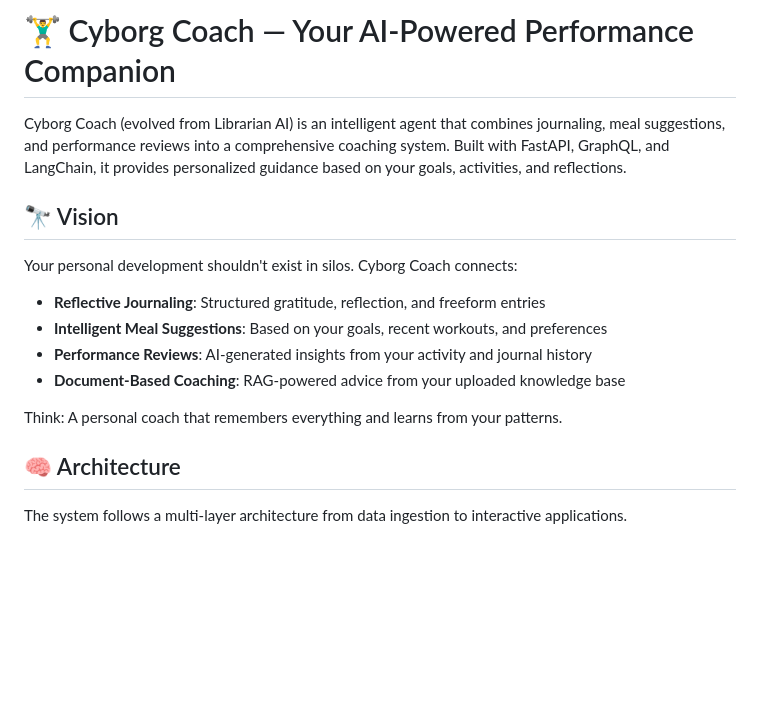
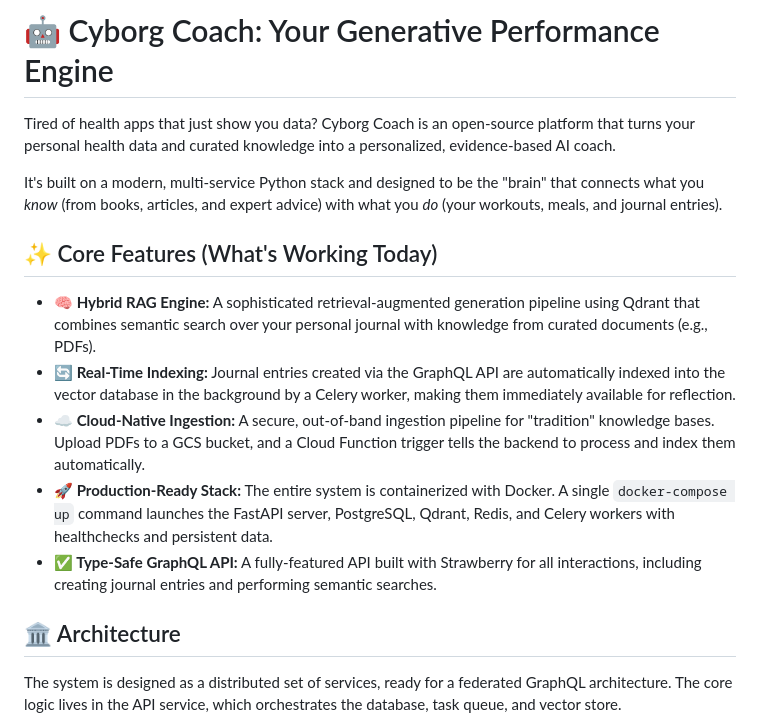
Before and after one commit to Peleke/MindMirror, a Markdown page: README.md, the part around one of its changes. GitHub-like rendering; blank space fills up the shorter version.

````diff
--- a/README.md
+++ b/README.md
@@ -1,21 +1,20 @@
-# 🏋️‍♂️ Cyborg Coach — Your AI-Powered Performance Companion
+# 🤖 Cyborg Coach: Your Generative Performance Engine
 
-Cyborg Coach (evolved from Librarian AI) is an intelligent agent that combines journaling, meal suggestions, and performance reviews into a comprehensive coaching system. Built with FastAPI, GraphQL, and LangChain, it provides personalized guidance based on your goals, activities, and reflections.
+Tired of health apps that just show you data? Cyborg Coach is an open-source platform that turns your personal health data and curated knowledge into a personalized, evidence-based AI coach.
 
-## 🔭 Vision
+It's built on a modern, multi-service Python stack and designed to be the "brain" that connects what you *know* (from books, articles, and expert advice) with what you *do* (your workouts, meals, and journal entries).
 
-Your personal development shouldn't exist in silos. Cyborg Coach connects:
+## ✨ Core Features (What's Working Today)
 
--   **Reflective Journaling**: Structured gratitude, reflection, and freeform entries
--   **Intelligent Meal Suggestions**: Based on your goals, recent workouts, and preferences
--   **Performance Reviews**: AI-generated insights from your activity and journal history
--   **Document-Based Coaching**: RAG-powered advice from your uploaded knowledge base
+-   **🧠 Hybrid RAG Engine:** A sophisticated retrieval-augmented generation pipeline using Qdrant that combines semantic search over your personal journal with knowledge from curated documents (e.g., PDFs).
+-   **🔄 Real-Time Indexing:** Journal entries created via the GraphQL API are automatically indexed into the vector database in the background by a Celery worker, making them immediately available for reflection.
+-   **☁️ Cloud-Native Ingestion:** A secure, out-of-band ingestion pipeline for "tradition" knowledge bases. Upload PDFs to a GCS bucket, and a Cloud Function trigger tells the backend to process and index them automatically.
+-   **🚀 Production-Ready Stack:** The entire system is containerized with Docker. A single `docker-compose up` command launches the FastAPI server, PostgreSQL, Qdrant, Redis, and Celery workers with healthchecks and persistent data.
+-   **✅ Type-Safe GraphQL API:** A fully-featured API built with Strawberry for all interactions, including creating journal entries and performing semantic searches.
 
-Think: A personal coach that remembers everything and learns from your patterns.
+## 🏛️ Architecture
 
-## 🧠 Architecture
-
-The system follows a multi-layer architecture from data ingestion to interactive applications.
+The system is designed as a distributed set of services, ready for a federated GraphQL architecture. The core logic lives in the API service, which orchestrates the database, task queue, and vector store.
 
 ```mermaid
 graph TD
````
Also changed, not shown: other parts of README.md (+44 -130 lines).
